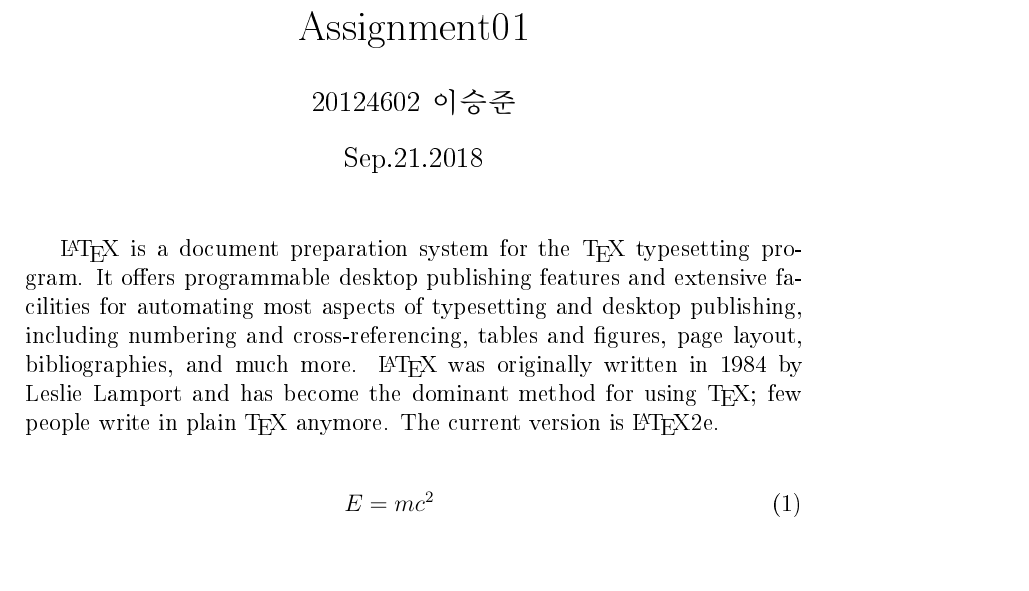
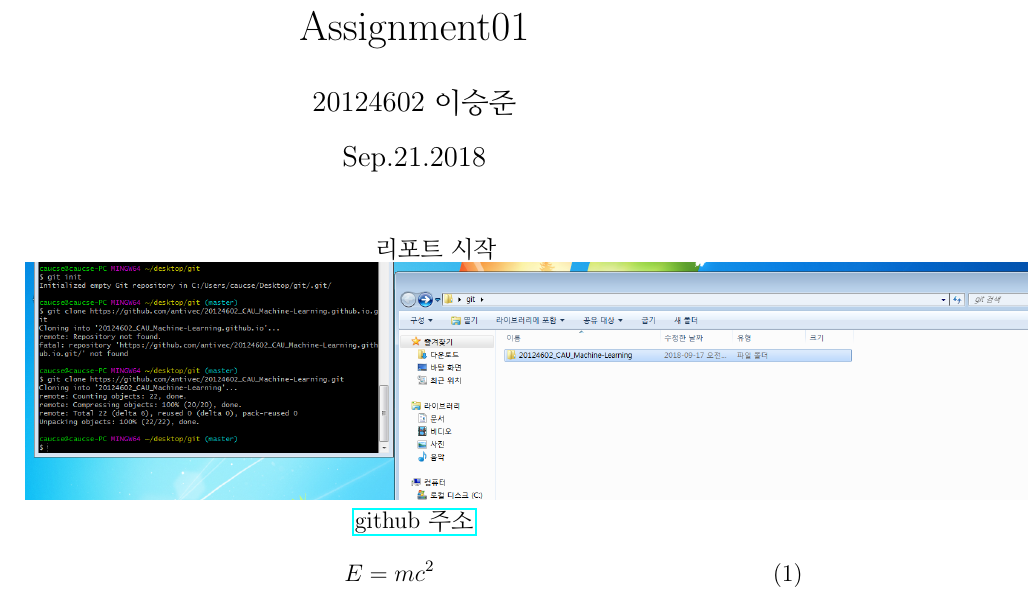
Before and after one commit to antivec/20124602_CAU_Machine-Learning, a LaTeX problem sheet (assignment01.tex): part of the page, cut so that both start at the same text, the shorter picture padded with empty space. The pictures show the PDF file assignment01.pdf that the author committed with the source.

Commit message:
hyperlink and image upload code updated

```diff
--- a/assignment01.tex
+++ b/assignment01.tex
@@ -8,15 +4,9 @@
+\usepackage{graphicx}
+\usepackage{hyperref}
 \title{Assignment01}
 \author{20124602 이승준}
 \date{Sep.21.2018}
 \begin{document}
   \maketitle
-  \LaTeX{} is a document preparation system for the \TeX{}
-  typesetting program. It offers programmable desktop publishing
-  features and extensive facilities for automating most aspects of
-  typesetting and desktop publishing, including numbering and
-  cross-referencing, tables and figures, page layout, bibliographies,
-  and much more. \LaTeX{} was originally written in 1984 by Leslie
-  Lamport and has become the dominant method for using \TeX; few
-  people write in plain \TeX{} anymore. The current version is
-  \LaTeX2e.
-
+  \ 리포트 시작
+	\centering
```
Also changed, not shown: assignment01.pdf, git01.PNG (added), assignment01.tex (9 more changed lines), 4 other files.
